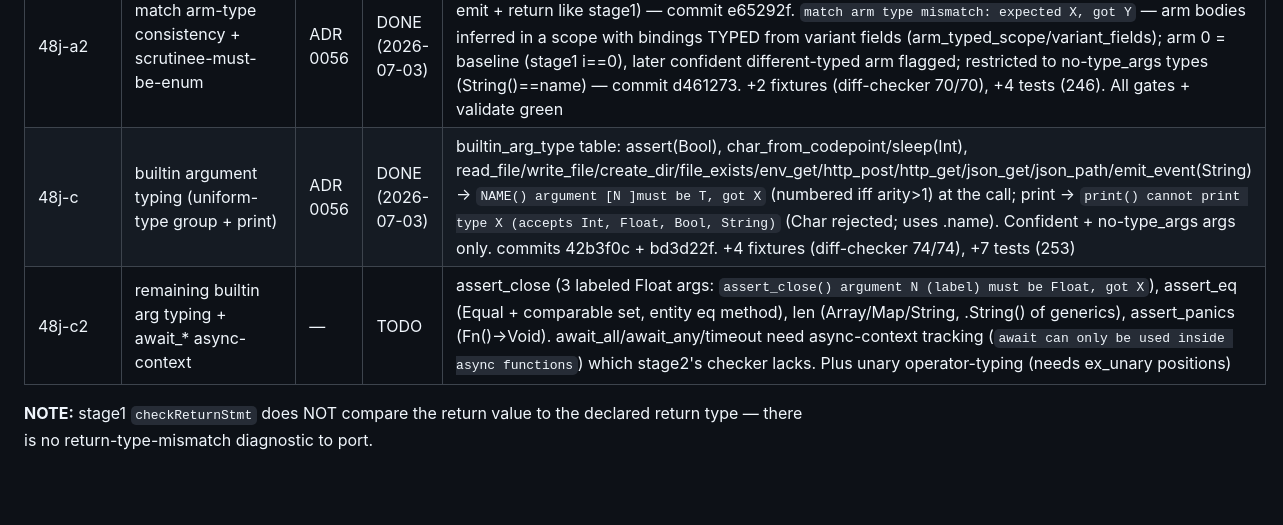
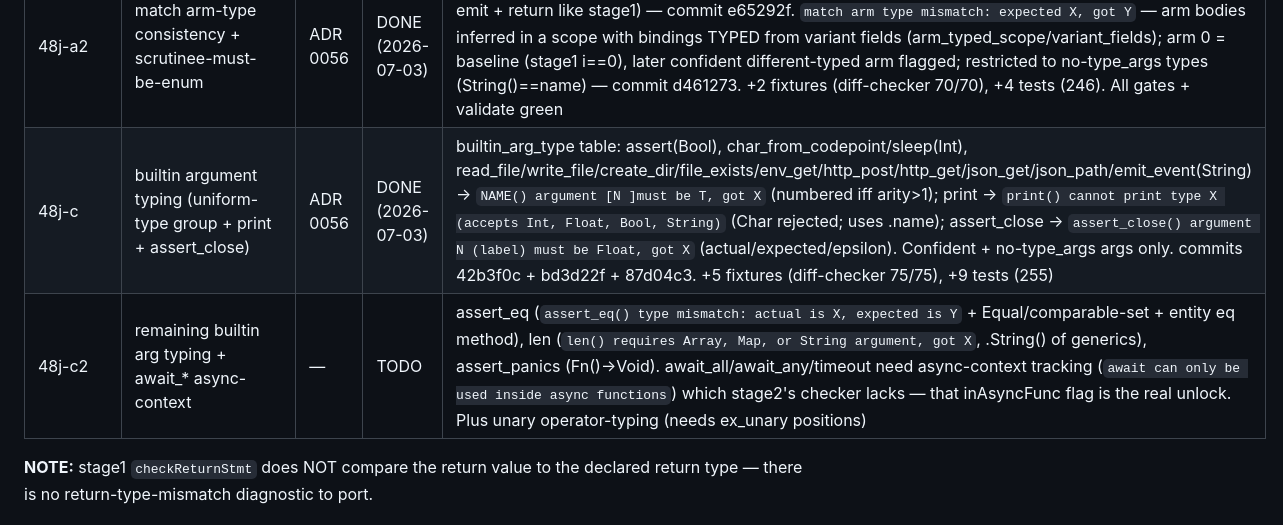
Before and after one commit to lhaig/intent, a Markdown page: prds/TASKS.md, the part around the change. Drawn GitHub-style; blank space fills up the shorter version.

```diff
--- a/prds/TASKS.md
+++ b/prds/TASKS.md
@@ -127,8 +127,8 @@ first two checks shipped + pushed; the rest are the continuation.
 | match-pos | MatchArm + ex_match positions (front-end) | ADR 0054 | DONE (2026-07-03) | MatchArm gains line/col (pattern's first token); parse_match_expr anchors ex_match at the `match` keyword (stage1 MatchArm/MatchPattern.Pos() + MatchExpr.Pos()). ast.intent + parser.intent stay formatter fixpoints; all gates unchanged. commit 88807f7 |
 | 48j-a | match-arm structural checks | ADR 0056 | DONE (2026-07-03) | stage1 checkMatchExpr (checker.go:2915) for a confident USER-enum scrutinee: `variant 'V' is not a variant of enum 'E'`, `duplicate match arm for variant 'V'`, `variant 'V' has N fields but pattern has M bindings`, `unreachable pattern after wildcard '_'`, `non-exhaustive match on enum 'E': missing variants: ...` (enum order, at the match keyword). Helpers find_enum_index/enum_has_variant/variant_field_count/check_arm_body. Unreachable/unknown-variant arms don't recurse their body (stage1 early-continue). +5 fixtures (diff-checker 68/68), +8 tests (242). commit 80b6857 |
 | 48j-a2 | match arm-type consistency + scrutinee-must-be-enum | ADR 0056 | DONE (2026-07-03) | `match scrutinee must be an enum type, got X` for a confident PRIMITIVE scrutinee (is_primitive_type; emit + return like stage1) — commit e65292f. `match arm type mismatch: expected X, got Y` — arm bodies inferred in a scope with bindings TYPED from variant fields (arm_typed_scope/variant_fields); arm 0 = baseline (stage1 i==0), later confident different-typed arm flagged; restricted to no-type_args types (String()==name) — commit d461273. +2 fixtures (diff-checker 70/70), +4 tests (246). All gates + validate green |
-| 48j-c | builtin argument typing (uniform-type group + print) | ADR 0056 | DONE (2026-07-03) | builtin_arg_type table: assert(Bool), char_from_codepoint/sleep(Int), read_file/write_file/create_dir/file_exists/env_get/http_post/http_get/json_get/json_path/emit_event(String) → `NAME() argument [N ]must be T, got X` (numbered iff arity>1) at the call; print → `print() cannot print type X (accepts Int, Float, Bool, String)` (Char rejected; uses .name). Confident + no-type_args args only. commits 42b3f0c + bd3d22f. +4 fixtures (diff-checker 74/74), +7 tests (253) |
-| 48j-c2 | remaining builtin arg typing + await_* async-context | — | TODO | assert_close (3 labeled Float args: `assert_close() argument N (label) must be Float, got X`), assert_eq (Equal + comparable set, entity eq method), len (Array/Map/String, .String() of generics), assert_panics (Fn()->Void). await_all/await_any/timeout need async-context tracking (`await can only be used inside async functions`) which stage2's checker lacks. Plus unary operator-typing (needs ex_unary positions) |
+| 48j-c | builtin argument typing (uniform-type group + print + assert_close) | ADR 0056 | DONE (2026-07-03) | builtin_arg_type table: assert(Bool), char_from_codepoint/sleep(Int), read_file/write_file/create_dir/file_exists/env_get/http_post/http_get/json_get/json_path/emit_event(String) → `NAME() argument [N ]must be T, got X` (numbered iff arity>1); print → `print() cannot print type X (accepts Int, Float, Bool, String)` (Char rejected; uses .name); assert_close → `assert_close() argument N (label) must be Float, got X` (actual/expected/epsilon). Confident + no-type_args args only. commits 42b3f0c + bd3d22f + 87d04c3. +5 fixtures (diff-checker 75/75), +9 tests (255) |
+| 48j-c2 | remaining builtin arg typing + await_* async-context | — | TODO | assert_eq (`assert_eq() type mismatch: actual is X, expected is Y` + Equal/comparable-set + entity eq method), len (`len() requires Array, Map, or String argument, got X`, .String() of generics), assert_panics (Fn()->Void). await_all/await_any/timeout need async-context tracking (`await can only be used inside async functions`) which stage2's checker lacks — that inAsyncFunc flag is the real unlock. Plus unary operator-typing (needs ex_unary positions) |
 
 **NOTE:** stage1 `checkReturnStmt` does NOT compare the return value to the declared
 return type — there is no return-type-mismatch diagnostic to port.
```
Also changed, not shown: prds/NEXT-STEPS.md (+7 -6 lines), prds/progress.md (+17 -0 lines).
